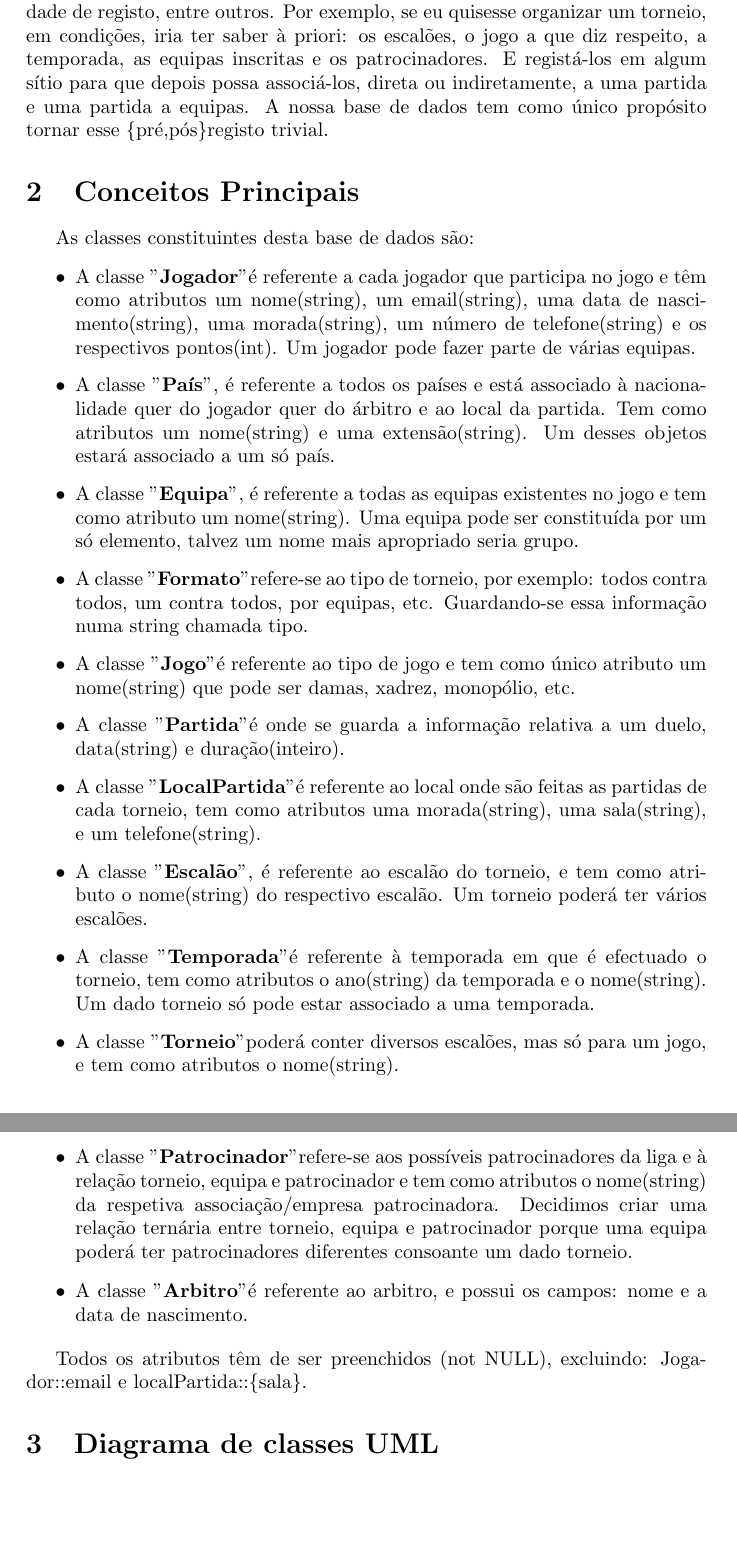
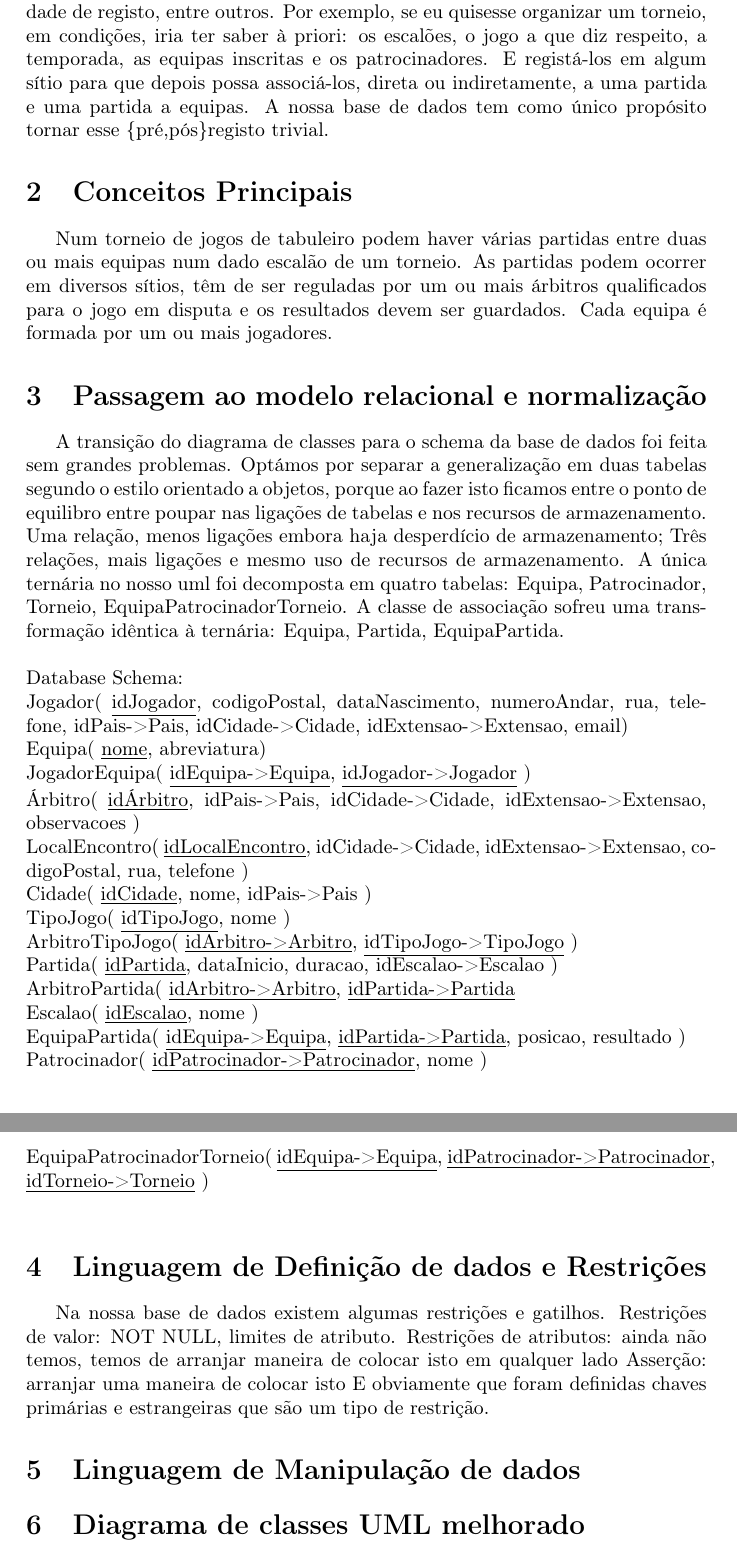
Before and after one commit to hugdru/BDAD, a LaTeX document (2fase/boardDb.tex): two parts of pages 2 and 3 of 4 before the commit and two parts of pages 2 and 3 of 3 after it, joined at a grey line, cut so that both start at the same text. Compiled offline with pdfLaTeX.

Commit message:
Passei para o relatório o modelo relacional, agora falta falar um pouco sobre a normalização e analizar o codigo sql da LDD e fazer o sql para a insercao de dados.

```diff
--- a/2fase/boardDb.tex
+++ b/2fase/boardDb.tex
@@ -5,6 +5,7 @@
 \usepackage{indentfirst}
 \usepackage{graphicx}
 \usepackage{verbatim}
+\usepackage[T1]{fontenc}
 
 \begin{document}
 
@@ -38,57 +39,41 @@
 
 \section{Contexto}
 Esta base de dados destina-se a um Salão de jogos que organiza jogos de Tabuleiro e foi desenvolvida, inicialmente, pensando num só jogo, o xadrez. Posteriormente, então, foi feita uma generalização. Em suma, são guardados os dados dos jogadores e dos torneios de uma dada temporada. Isto, possibilitará aos utilizadores da base de dados: rigor ao planear eventos, versatilidade, facilidade de registo, entre outros. Por exemplo, se eu quisesse organizar um torneio, em condições, iria ter saber à priori: os escalões, o jogo a que diz respeito, a temporada, as equipas inscritas e os patrocinadores. E registá-los em algum sítio para que depois possa associá-los, direta ou indiretamente, a uma partida e uma partida a equipas. A nossa base de dados tem como único propósito tornar esse \{pré,pós\}registo trivial.
-%Para quem se destina, quem e que vai usar,
 
+%explicar de forma legível o nosso diagrama de classes uml melhorado. Tal como é feito nos primeiros exercícios.
 \section{Conceitos Principais}
-%Identificar as classes e falar um pouco sobre elas. As óbvias não é necessário.
+Num torneio de jogos de tabuleiro podem haver várias partidas entre duas ou mais equipas num dado escalão de um torneio. As partidas podem ocorrer em diversos sítios, têm de ser reguladas por um ou mais árbitros qualificados para o jogo em disputa e os resultados devem ser guardados. Cada equipa é formada por um ou mais jogadores.
 
+%explicar como fizemos o mapeamento para o modelo relacional e qual o nível de normalização.
+\section{Passagem ao modelo relacional e normalização}
+A transição do diagrama de classes para o schema da base de dados foi feita sem grandes problemas. Optámos por separar a generalização em duas tabelas segundo o estilo orientado a objetos, porque ao fazer isto ficamos entre o ponto de equilibro entre poupar nas ligações de tabelas e nos recursos de armazenamento. Uma relação, menos ligações embora haja desperdício de armazenamento; Três relações, mais ligações e mesmo uso de recursos de armazenamento. A única ternária no nosso uml foi decomposta em quatro tabelas: Equipa, Patrocinador, Torneio, EquipaPatrocinadorTorneio. A classe de associação sofreu uma transformação idêntica à ternária: Equipa, Partida, EquipaPartida.
+\\\newline
+Database Schema:\\
+Jogador( \underline{idJogador}, codigoPostal, dataNascimento, numeroAndar, rua, telefone, idPais->Pais, idCidade->Cidade, idExtensao->Extensao, email) \\
+Equipa( \underline{nome}, abreviatura) \\ %dúvida aqui sobre bcnf
+JogadorEquipa( \underline{idEquipa->Equipa}, \underline{idJogador->Jogador} ) \\
+Árbitro( \underline{idÁrbitro}, idPais->Pais, idCidade->Cidade, idExtensao->Extensao, observacoes ) \\
+LocalEncontro( \underline{idLocalEncontro}, idCidade->Cidade, idExtensao->Extensao, codigoPostal, rua, telefone ) \\
+Cidade( \underline{idCidade}, nome, idPais->Pais ) \\
+TipoJogo( \underline{idTipoJogo}, nome ) \\
+ArbitroTipoJogo( \underline{idArbitro->Arbitro}, \underline{idTipoJogo->TipoJogo} ) \\
+Partida( \underline{idPartida}, dataInicio, duracao, idEscalao->Escalao ) \\
+ArbitroPartida( \underline{idArbitro->Arbitro}, \underline{idPartida->Partida} \\
+Escalao( \underline{idEscalao}, nome ) \\
+EquipaPartida( \underline{idEquipa->Equipa}, \underline{idPartida->Partida}, posicao, resultado ) \\
+Patrocinador( \underline{idPatrocinador->Patrocinador}, nome ) \\
+EquipaPatrocinadorTorneio( \underline{idEquipa->Equipa}, \underline{idPatrocinador->Patrocinador}, \underline{idTorneio->Torneio} ) \\
 
-%Identificar as classes e falar um pouco sobre elas. As óbvias não é necessário.
-%jogador, país,equipa,formato,localpartida,escalão,jogo,temporada,torneio,patrocinador,partida e arbitro
-%jogador:nome,email,dataNascimento,morada,telefone,pontos
-%país: nome,extensão
-%equipa: nome,
-%Formato:
-%Jogo: nome
-%localPartida: morada,andar,sala,telefone
-%escalão:nome
-%temporada: ano,nome
-%torneio: nome
-%patrocinador: nome
-%media: nome
-As classes constituintes desta base de dados são:
+%indicar o tipo de restrições que foram usadas e a criação das tabelas
+\section{Linguagem de Definição de dados e Restrições}
+Na nossa base de dados existem algumas restrições e gatilhos.
+Restrições de valor: NOT NULL, limites de atributo.
+Restrições de atributos: ainda não temos, temos de arranjar maneira de colocar isto em qualquer lado
+Asserção: arranjar uma maneira de colocar isto
+E obviamente que foram definidas chaves primárias e estrangeiras que são um tipo de restrição.
 
-\begin{itemize}
+%Dizer o que irá ser inserido na bases de dados
+\section{Linguagem de Manipulação de dados}
 
-\item A classe "\textbf{Jogador}" é referente a cada jogador que participa no jogo e têm como atributos um nome(string), um email(string), uma data de nascimento(string), uma morada(string), um número de telefone(string) e os respectivos pontos(int). Um jogador pode fazer parte de várias equipas.
-
-\item A classe "\textbf{País}", é referente a todos os países e está associado à nacionalidade quer do jogador quer do árbitro e ao local da partida. Tem como atributos um nome(string) e uma extensão(string). Um desses objetos estará associado a um só país.
-
-\item A classe "\textbf{Equipa}", é referente a todas as equipas existentes no jogo e tem como atributo um nome(string). Uma equipa pode ser constituída por um só elemento, talvez um nome mais apropriado seria grupo.
-
-\item A classe "\textbf{Formato}" refere-se ao tipo de torneio, por exemplo: todos contra todos, um contra todos, por equipas, etc. Guardando-se essa informação numa string chamada tipo.
-
-\item A classe "\textbf{Jogo}" é referente ao tipo de jogo e tem como único atributo um nome(string) que pode ser damas, xadrez, monopólio, etc.
-
-\item A classe "\textbf{Partida}" é onde se guarda a informação relativa a um duelo, data(string) e duração(inteiro).
-
-\item A classe "\textbf{LocalPartida}" é referente ao local onde são feitas as partidas de cada torneio, tem como atributos uma morada(string), uma sala(string), e um telefone(string).
-
-\item A classe "\textbf{Escalão}", é referente ao escalão do torneio, e tem como atributo o nome(string) do respectivo escalão. Um torneio poderá ter vários escalões.
-
-\item A classe "\textbf{Temporada}" é referente à temporada em que é efectuado o torneio, tem como atributos o ano(string) da temporada e o nome(string). Um dado torneio só pode estar associado a uma temporada.
-
-\item A classe "\textbf{Torneio}" poderá conter diversos escalões, mas só para um jogo, e tem como atributos o nome(string).
-
-\item A classe "\textbf{Patrocinador}" refere-se aos possíveis patrocinadores da liga e à relação torneio, equipa e patrocinador e tem como atributos o nome(string) da respetiva associação/empresa patrocinadora. Decidimos criar uma relação ternária entre torneio, equipa e patrocinador porque uma equipa poderá ter patrocinadores diferentes consoante um dado torneio.
-
-\item A classe "\textbf{Arbitro}" é referente ao arbitro, e possui os campos: nome e a data de nascimento.
-\end{itemize}
-
-Todos os atributos têm de ser preenchidos (not NULL), excluindo: Jogador::email e localPartida::\{sala\}.
-
-%Prof favor completem com um texto melhor que explique os relacionamentos das classes mais dificeis
-
-\section{Diagrama de classes UML}
 %Incluir todas as restrições, digitalizar o diagrama ou fazer num programa qualquer. Incluir notas.
+\section{Diagrama de classes UML melhorado}
```
Also changed, not shown: 2fase/BDAD_DIAGRAMA_CORRIGIDO.jpeg (added), 2fase/boardDb.pdf, 2fase/boardDb.tex (9 more changed lines), 2 other files.
